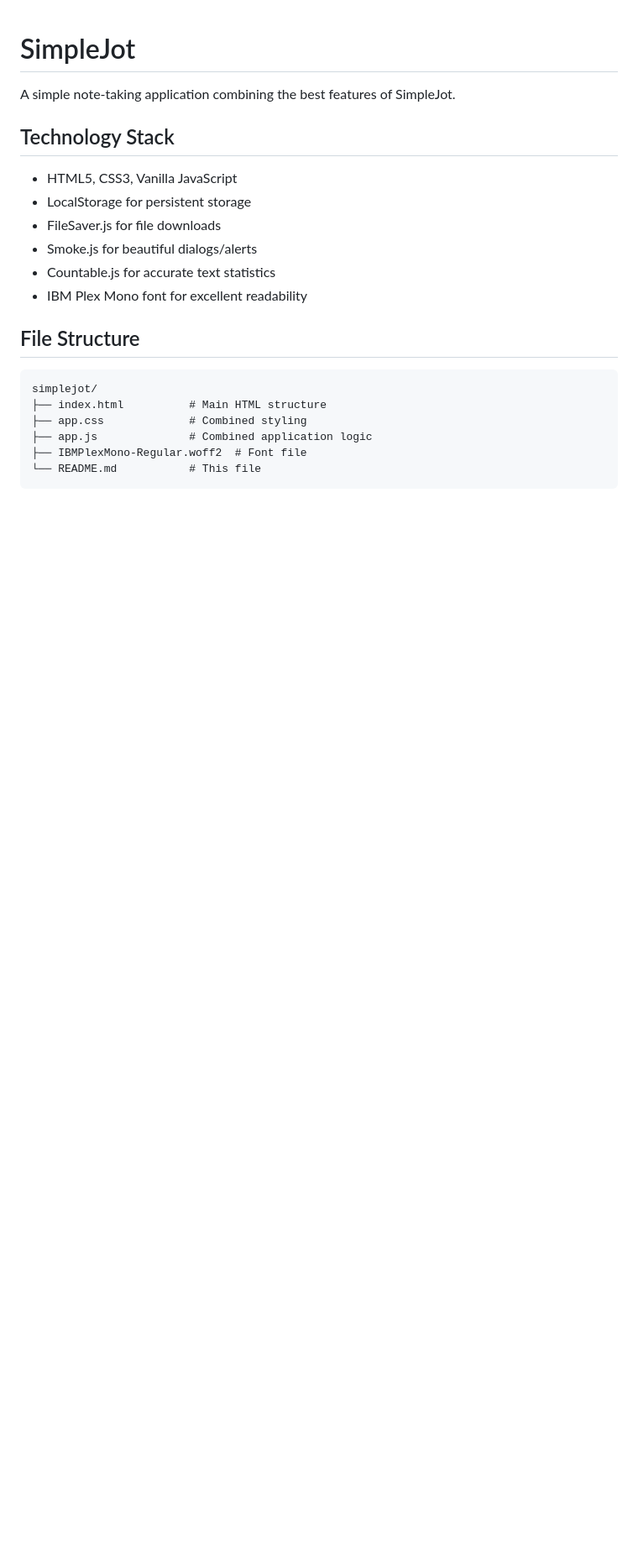
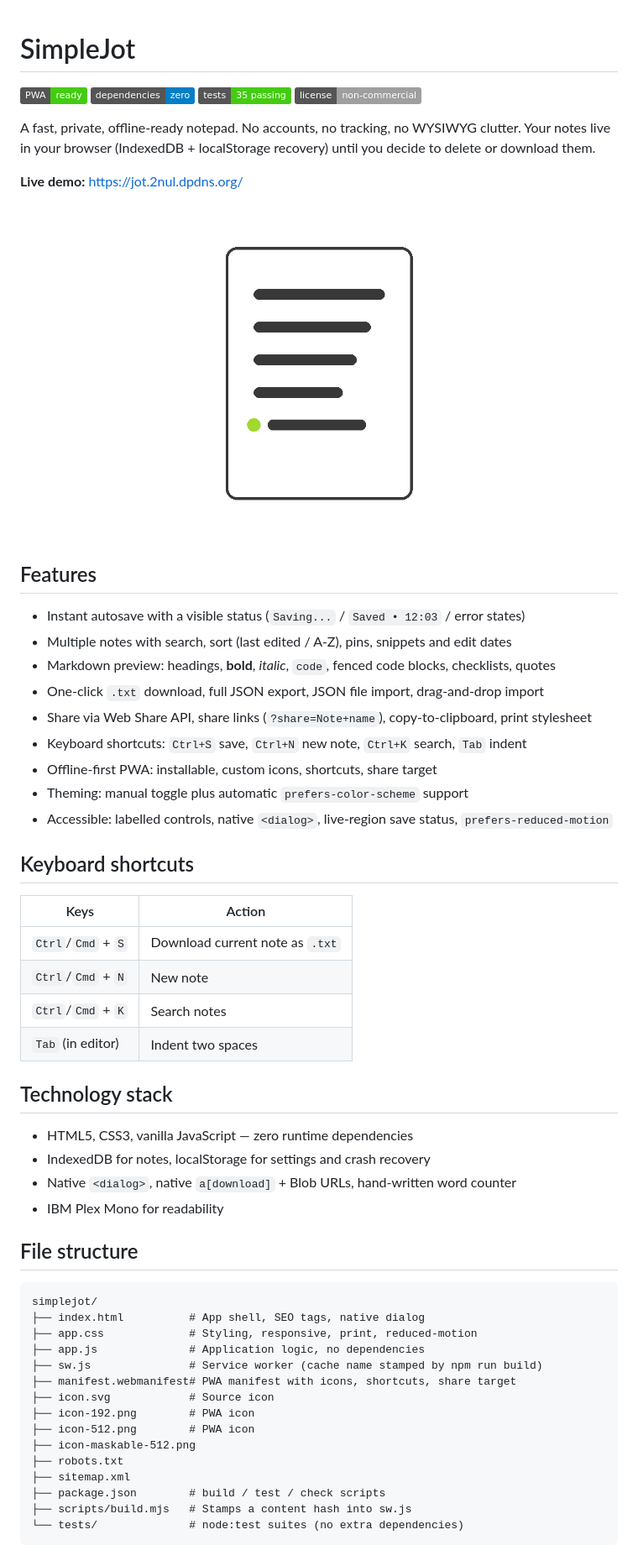
Before and after one commit to 2nul/simplejot, a Markdown page: README.md, the part around the change printed below. Shown: that part at 84% size. Drawn GitHub-style; pictures changed too: screenshot-wide.png (added); badges without logos; blank space fills up the shorter version.

````diff
--- a/README.md
+++ b/README.md
@@ -1,22 +1,61 @@
 # SimpleJot
 
-A simple note-taking application combining the best features of SimpleJot.
+[![PWA](https://img.shields.io/badge/PWA-ready-brightgreen)](https://jot.2nul.dpdns.org/)
+[![No dependencies](https://img.shields.io/badge/dependencies-zero-blue)](package.json)
+[![Tests](https://img.shields.io/badge/tests-35%20passing-brightgreen)](tests/)
+[![License](https://img.shields.io/badge/license-non--commercial-lightgrey)](LICENSE)
 
-## Technology Stack
+A fast, private, offline-ready notepad. No accounts, no tracking, no WYSIWYG clutter. Your notes live in your browser (IndexedDB + localStorage recovery) until you decide to delete or download them.
 
-- HTML5, CSS3, Vanilla JavaScript
-- LocalStorage for persistent storage
-- FileSaver.js for file downloads
-- Smoke.js for beautiful dialogs/alerts
-- Countable.js for accurate text statistics
-- IBM Plex Mono font for excellent readability
+**Live demo:** https://jot.2nul.dpdns.org/
 
-## File Structure
+![SimpleJot screenshot](screenshot-wide.png)
+
+## Features
+
+- Instant autosave with a visible status (`Saving...` / `Saved • 12:03` / error states)
+- Multiple notes with search, sort (last edited / A-Z), pins, snippets and edit dates
+- Markdown preview: headings, **bold**, *italic*, `code`, fenced code blocks, checklists, quotes
+- One-click `.txt` download, full JSON export, JSON file import, drag-and-drop import
+- Share via Web Share API, share links (`?share=Note+name`), copy-to-clipboard, print stylesheet
+- Keyboard shortcuts: `Ctrl+S` save, `Ctrl+N` new note, `Ctrl+K` search, `Tab` indent
+- Offline-first PWA: installable, custom icons, shortcuts, share target
+- Theming: manual toggle plus automatic `prefers-color-scheme` support
+- Accessible: labelled controls, native `<dialog>`, live-region save status, `prefers-reduced-motion`
+
+## Keyboard shortcuts
+
+| Keys | Action |
+| --- | --- |
+| `Ctrl`/`Cmd` + `S` | Download current note as `.txt` |
+| `Ctrl`/`Cmd` + `N` | New note |
+| `Ctrl`/`Cmd` + `K` | Search notes |
+| `Tab` (in editor) | Indent two spaces |
+
+## Technology stack
+
+- HTML5, CSS3, vanilla JavaScript — zero runtime dependencies
+- IndexedDB for notes, localStorage for settings and crash recovery
+- Native `<dialog>`, native `a[download]` + Blob URLs, hand-written word counter
+- IBM Plex Mono for readability
+
+## File structure
 
 ```
 simplejot/
-├── index.html          # Main HTML structure
-├── app.css             # Combined styling
-├── app.js              # Combined application logic
-├── IBMPlexMono-Regular.woff2  # Font file
-└── README.md           # This file
+├── index.html          # App shell, SEO tags, native dialog
+├── app.css             # Styling, responsive, print, reduced-motion
+├── app.js              # Application logic, no dependencies
+├── sw.js               # Service worker (cache name stamped by npm run build)
+├── manifest.webmanifest# PWA manifest with icons, shortcuts, share target
+├── icon.svg            # Source icon
+├── icon-192.png        # PWA icon
+├── icon-512.png        # PWA icon
+├── icon-maskable-512.png
+├── robots.txt
+├── sitemap.xml
+├── package.json        # build / test / check scripts
+├── scripts/build.mjs   # Stamps a content hash into sw.js
+└── tests/              # node:test suites (no extra dependencies)
+```
+
````
Also changed, not shown: other parts of README.md (+9 -9 lines), icon-192.png (added), icon-512.png (added), icon-maskable-512.png (added), screenshot-narrow.png (added), 12 other files.
